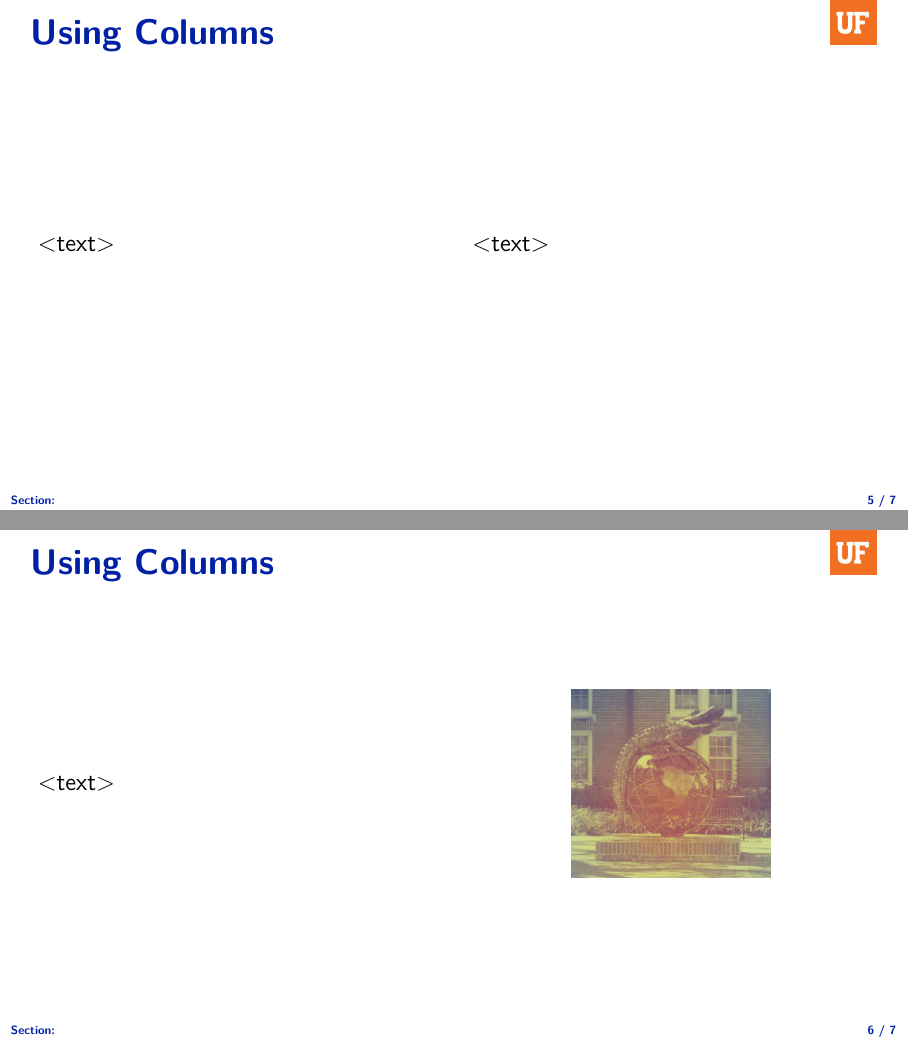
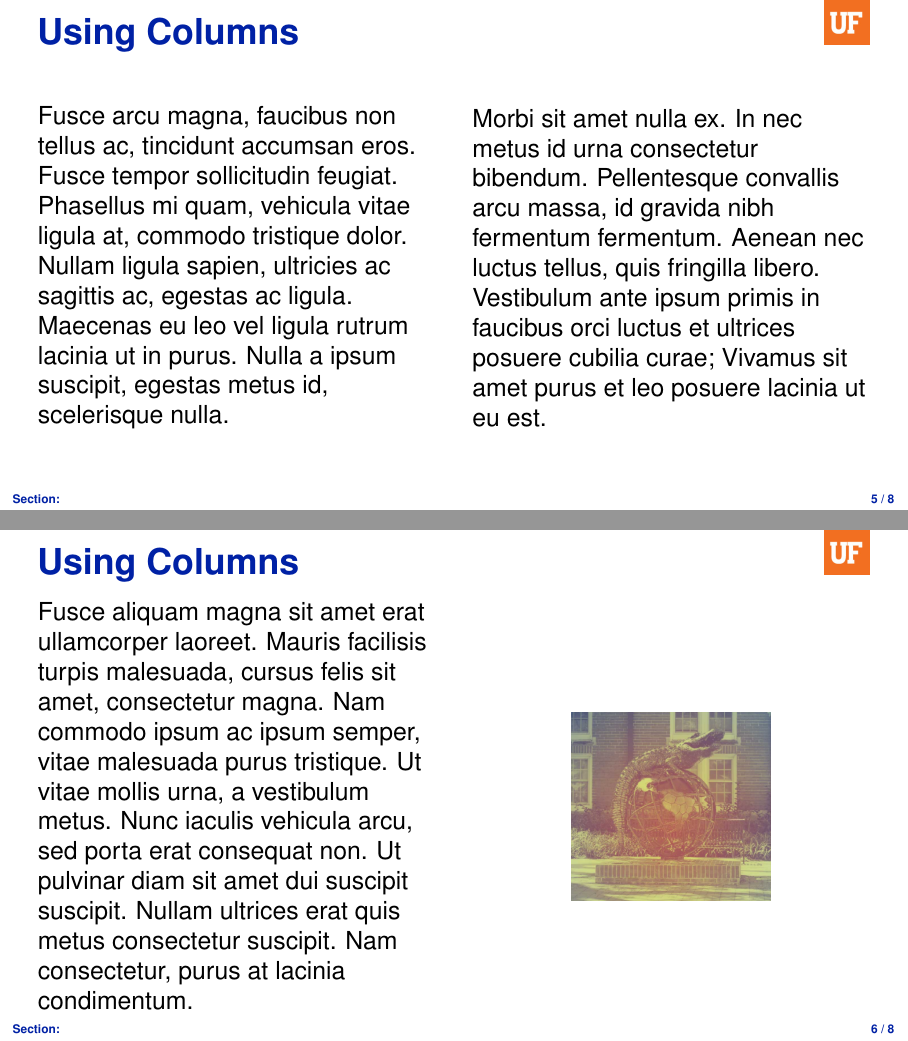
Before and after one commit to andrewrgarcia/beamer-theme-UF, a LaTeX poster (test.tex, which reads beamerfontthemerob.sty): pages 6 and 7 of 8 before the commit and pages 6 and 7 of 9 after it, joined at a grey line. Compiled offline with pdfLaTeX.

Commit message:
helvetica font;UF monogram in title slide; filled columns lorem ipsum text; thank you slide; fork mention

```diff
--- a/beamerfontthemerob.sty
+++ b/beamerfontthemerob.sty
@@ -2,6 +2,10 @@
 
 \usepackage{lmodern}
 \usepackage[T1]{fontenc}
+
+\usepackage{helvet}
+\renewcommand{\familydefault}{\sfdefault}
+
 \usefonttheme[onlymath]{serif}
 
 \mode<all>
--- a/test.tex
+++ b/test.tex
@@ -20,8 +21,8 @@
 %\title[G4DMC]{Excessive Phonon Energy in G4DMC Events\\[1em]\includegraphics[width=3cm]{gator.png}}
 
 \title[G4DMC]{Excessive Phonon Energy in G4DMC Events}
-\titlegraphic{\includegraphics[width=3.5cm]{gator.png}}
-%\subtitle{\textbf{Subtitle}}
+\titlegraphic{\includegraphics[width=3.4cm]{UF_Monogram}}
+\subtitle{\textbf{ \href{https://github.com/andrewrgarcia/beamer-theme-UF}{Andrew's fork} from \href{https://github.com/ragnese/beamer-theme-UF}{Rob Agnese's repository} }}
 
 \author{Rob Agnese}
 \institute{University of Florida}
@@ -100,9 +101,9 @@
 \frametitle{Using Columns}
 \begin{columns}
 \column{0.5\textwidth}
-<text>
+ Fusce arcu magna, faucibus non tellus ac, tincidunt accumsan eros. Fusce tempor sollicitudin feugiat. Phasellus mi quam, vehicula vitae ligula at, commodo tristique dolor. Nullam ligula sapien, ultricies ac sagittis ac, egestas ac ligula. Maecenas eu leo vel ligula rutrum lacinia ut in purus. Nulla a ipsum suscipit, egestas metus id, scelerisque nulla.
 \column{0.5\textwidth}
-<text>
+Morbi sit amet nulla ex. In nec metus id urna consectetur bibendum. Pellentesque convallis arcu massa, id gravida nibh fermentum fermentum. Aenean nec luctus tellus, quis fringilla libero. Vestibulum ante ipsum primis in faucibus orci luctus et ultrices posuere cubilia curae; Vivamus sit amet purus et leo posuere lacinia ut eu est.
 \end{columns}
 \end{frame}
 
@@ -111,7 +112,7 @@
 \frametitle{Using Columns}
 \begin{columns}
 \column{0.5\textwidth}
-<text>
+Fusce aliquam magna sit amet erat ullamcorper laoreet. Mauris facilisis turpis malesuada, cursus felis sit amet, consectetur magna. Nam commodo ipsum ac ipsum semper, vitae malesuada purus tristique. Ut vitae mollis urna, a vestibulum metus. Nunc iaculis vehicula arcu, sed porta erat consequat non. Ut pulvinar diam sit amet dui suscipit suscipit. Nullam ultrices erat quis metus consectetur suscipit. Nam consectetur, purus at lacinia condimentum.
 \column{0.5\textwidth}
 \centering
 \includegraphics[width=3.5cm]{gator.png}
```
Also changed, not shown: UF_Monogram.eps (added), test.pdf, test.tex (9 more changed lines).
